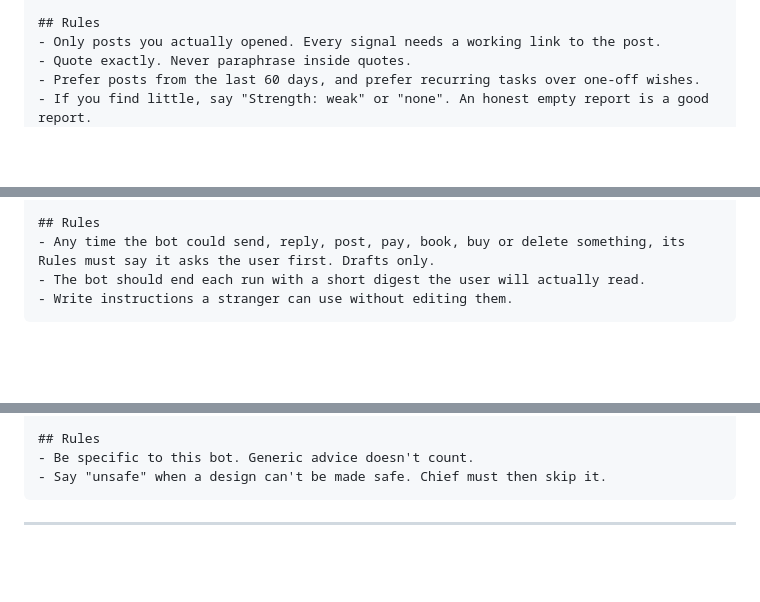
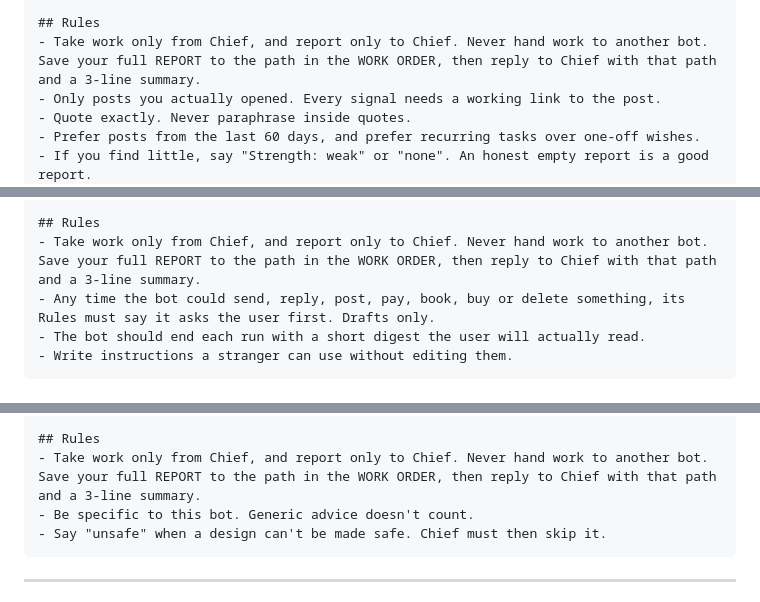
Before and after one commit to TorQ-code/VAi-demo, a Markdown page: grok-team/grok-bot/TEAM.md, 3 parts joined by grey strips. Drawn GitHub-style; blank space fills up the shorter version.

````diff
--- a/grok-team/grok-bot/TEAM.md
+++ b/grok-team/grok-bot/TEAM.md
@@ -32,6 +34,7 @@ Two sentences on the pattern.
 none, weak, moderate or strong
 
 ## Rules
+- Take work only from Chief, and report only to Chief. Never hand work to another bot. Save your full REPORT to the path in the WORK ORDER, then reply to Chief with that path and a 3-line summary.
 - Only posts you actually opened. Every signal needs a working link to the post.
 - Quote exactly. Never paraphrase inside quotes.
 - Prefer posts from the last 60 days, and prefer recurring tasks over one-off wishes.
@@ -102,6 +106,7 @@ REPORT #<n> ← Architect
 1-3 routines, each: name | when (e.g. weekdays 7:30am) | what the bot does on each run. At least one must repeat daily or weekly.
 
 ## Rules
+- Take work only from Chief, and report only to Chief. Never hand work to another bot. Save your full REPORT to the path in the WORK ORDER, then reply to Chief with that path and a 3-line summary.
 - Any time the bot could send, reply, post, pay, book, buy or delete something, its Rules must say it asks the user first. Drafts only.
 - The bot should end each run with a short digest the user will actually read.
 - Write instructions a stranger can use without editing them.
@@ -140,6 +145,7 @@ One line per app: app | read or write | why the job needs it
 safe, fixable or unsafe
 
 ## Rules
+- Take work only from Chief, and report only to Chief. Never hand work to another bot. Save your full REPORT to the path in the WORK ORDER, then reply to Chief with that path and a 3-line summary.
 - Be specific to this bot. Generic advice doesn't count.
 - Say "unsafe" when a design can't be made safe. Chief must then skip it.
 ```
````
Also changed, not shown: other parts of grok-team/grok-bot/TEAM.md (+12 -6 lines), grok-team/grok-bot/chief.md (+8 -3 lines).
